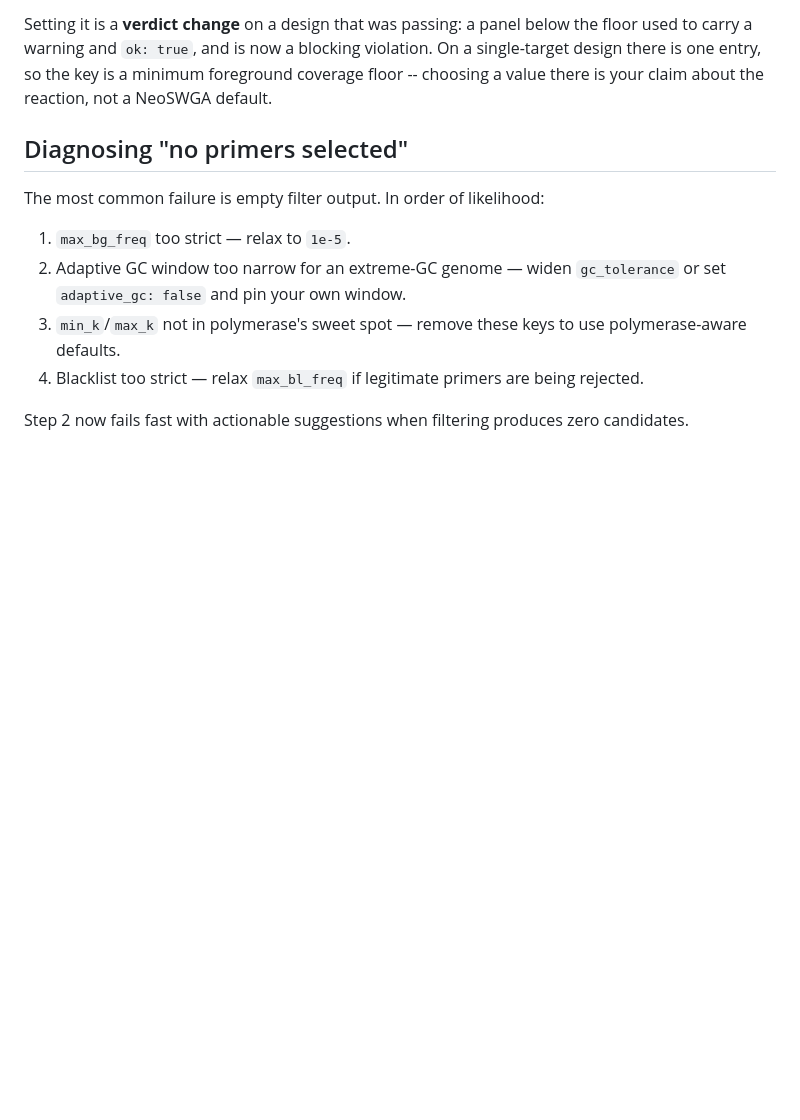
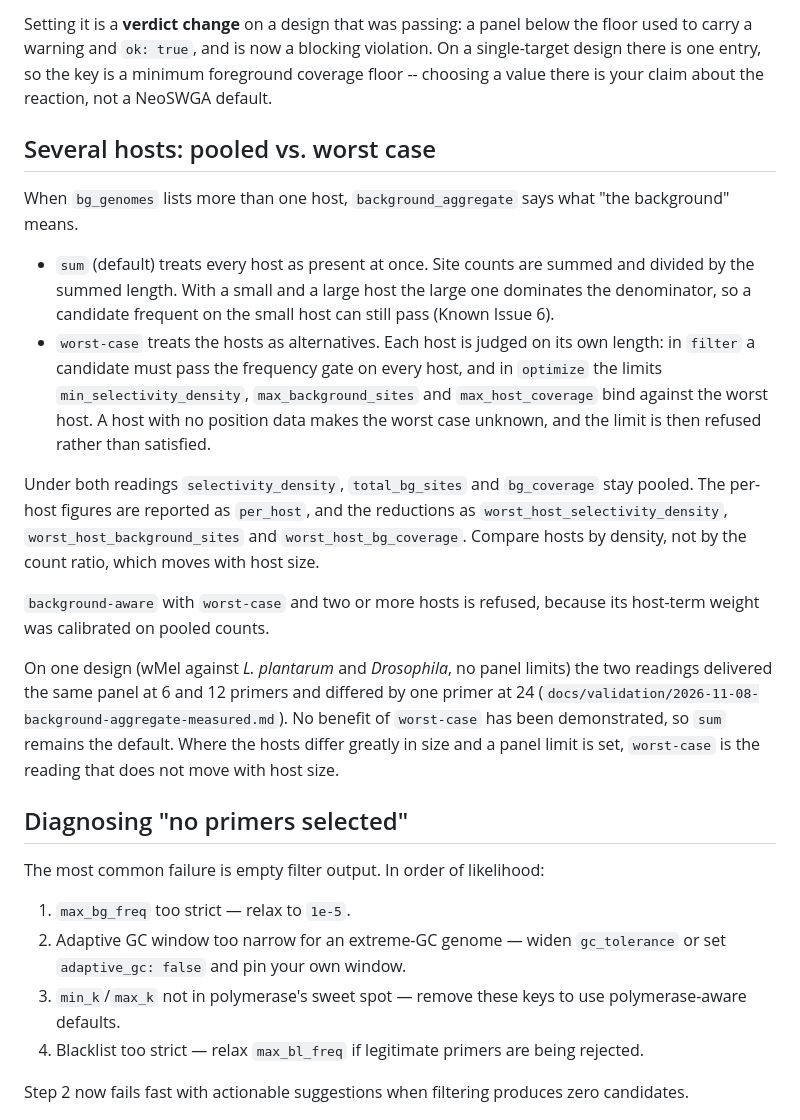
Before and after one commit to FOI-Bioinformatics/neoswga, a Markdown page: docs/production-scenarios.md, the part around the change. Drawn GitHub-style; blank space fills up the shorter version.

Commit message:
docs: several hosts, pooled against worst case, in production scenarios
Phase 8 asks for the union-against-intersection section to cover hosts
as well as targets. It now says what background_aggregate does in
filter and optimize, which figures stay pooled, the background-aware
refusal, and what the 2026-11-08 measurement found.

Co-Authored-By: Claude Opus 5.5 <noreply@anthropic.com>

```diff
--- a/docs/production-scenarios.md
+++ b/docs/production-scenarios.md
@@ -207,6 +207,39 @@ blocking violation. On a single-target design there is one entry, so the
 key is a minimum foreground coverage floor -- choosing a value there is
 your claim about the reaction, not a NeoSWGA default.
 
+## Several hosts: pooled vs. worst case
+
+When `bg_genomes` lists more than one host, `background_aggregate` says what
+"the background" means.
+
+- `sum` (default) treats every host as present at once. Site counts are
+  summed and divided by the summed length. With a small and a large host the
+  large one dominates the denominator, so a candidate frequent on the small
+  host can still pass (Known Issue 6).
+- `worst-case` treats the hosts as alternatives. Each host is judged on its
+  own length: in `filter` a candidate must pass the frequency gate on every
+  host, and in `optimize` the limits `min_selectivity_density`,
+  `max_background_sites` and `max_host_coverage` bind against the worst host.
+  A host with no position data makes the worst case unknown, and the limit is
+  then refused rather than satisfied.
+
+Under both readings `selectivity_density`, `total_bg_sites` and
+`bg_coverage` stay pooled. The per-host figures are reported as `per_host`,
+and the reductions as `worst_host_selectivity_density`,
+`worst_host_background_sites` and `worst_host_bg_coverage`. Compare hosts by
+density, not by the count ratio, which moves with host size.
+
+`background-aware` with `worst-case` and two or more hosts is refused,
+because its host-term weight was calibrated on pooled counts.
+
+On one design (wMel against *L. plantarum* and *Drosophila*, no panel limits)
+the two readings delivered the same panel at 6 and 12 primers and differed by
+one primer at 24
+(`docs/validation/2026-11-08-background-aggregate-measured.md`). No benefit
+of `worst-case` has been demonstrated, so `sum` remains the default. Where
+the hosts differ greatly in size and a panel limit is set, `worst-case` is
+the reading that does not move with host size.
+
 ## Diagnosing "no primers selected"
 
 The most common failure is empty filter output. In order of likelihood:
```
